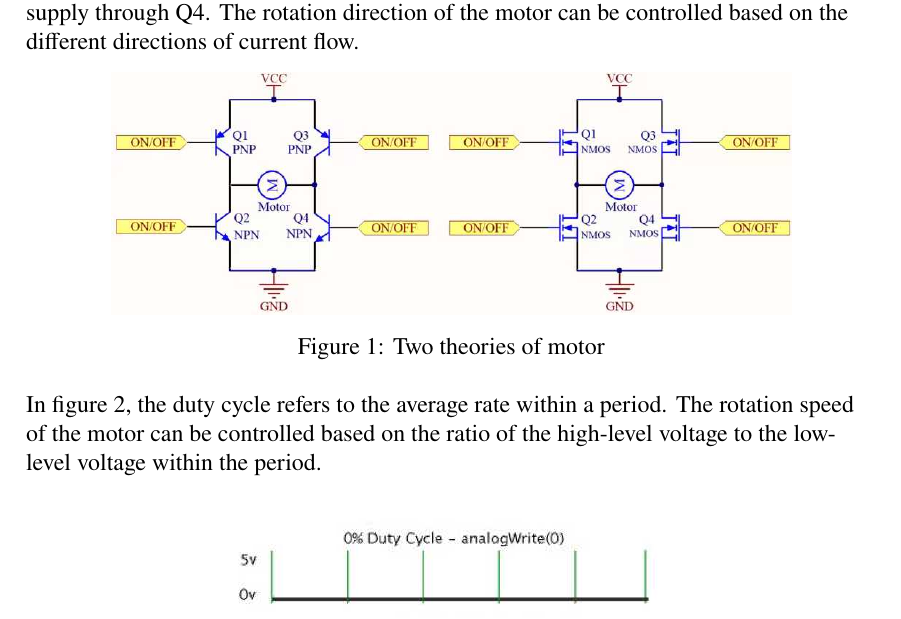
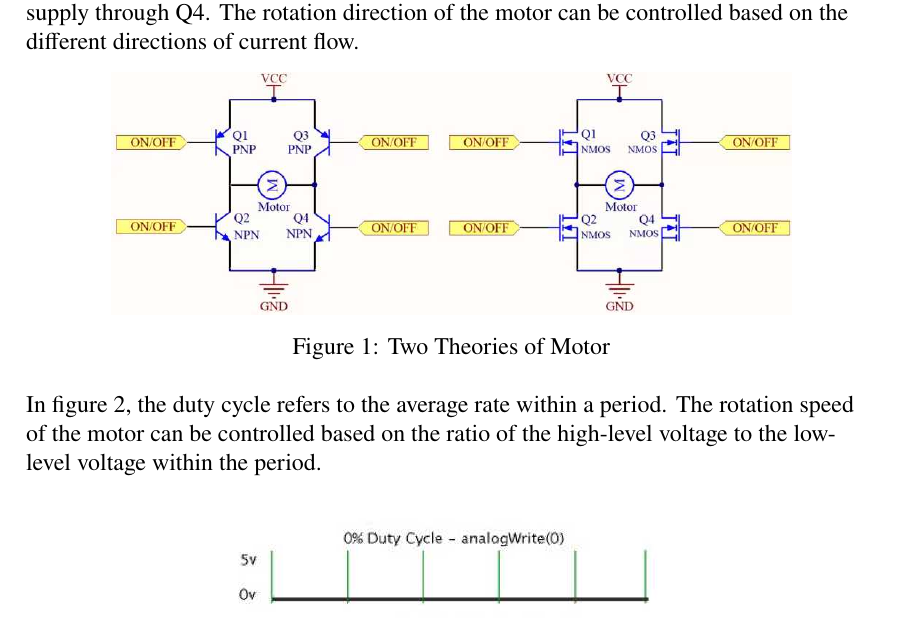
Before and after one commit to RamessesN/Arduino-Robotics, a LaTeX paper (Labs/Lab2/LaTeX/15 H桥直流电机驱动实验.tex): part of page 2 of 9, cut so that both start at the same text. Compiled offline with pdfLaTeX.

Commit message:
[stanley] updates the paper & .tex

```diff
--- a/Labs/Lab2/LaTeX/15 H桥直流电机驱动实验.tex
+++ b/Labs/Lab2/LaTeX/15 H桥直流电机驱动实验.tex
@@ -121,7 +121,7 @@ The rotation direction of the motor can be controlled based on the different dir
 \begin{figure}[H]
   \centering
   \includegraphics[width=0.8\textwidth]{../Photos/motor_theory}
-  \caption{Two theories of motor}
+  \caption{Two Theories of Motor}
   \label{fig:two-theories-of-motor}
 \end{figure}
 
```
Also changed, not shown: 1 other file.
